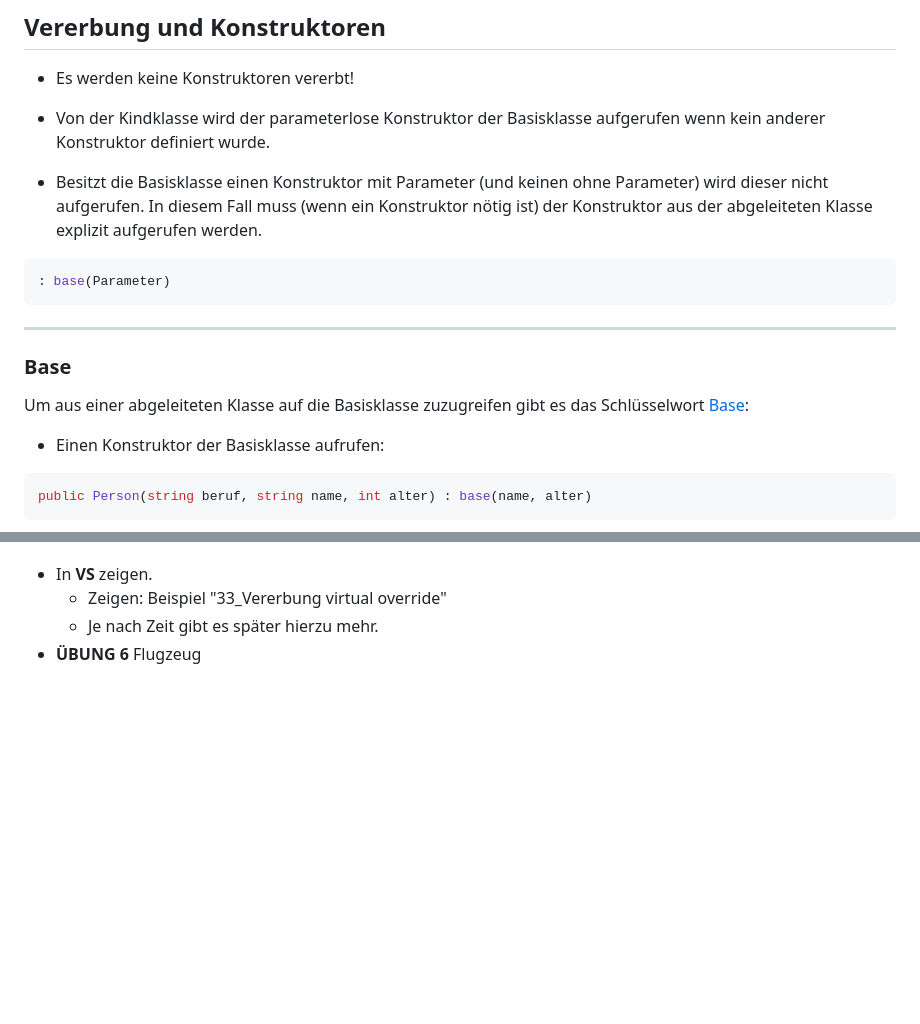
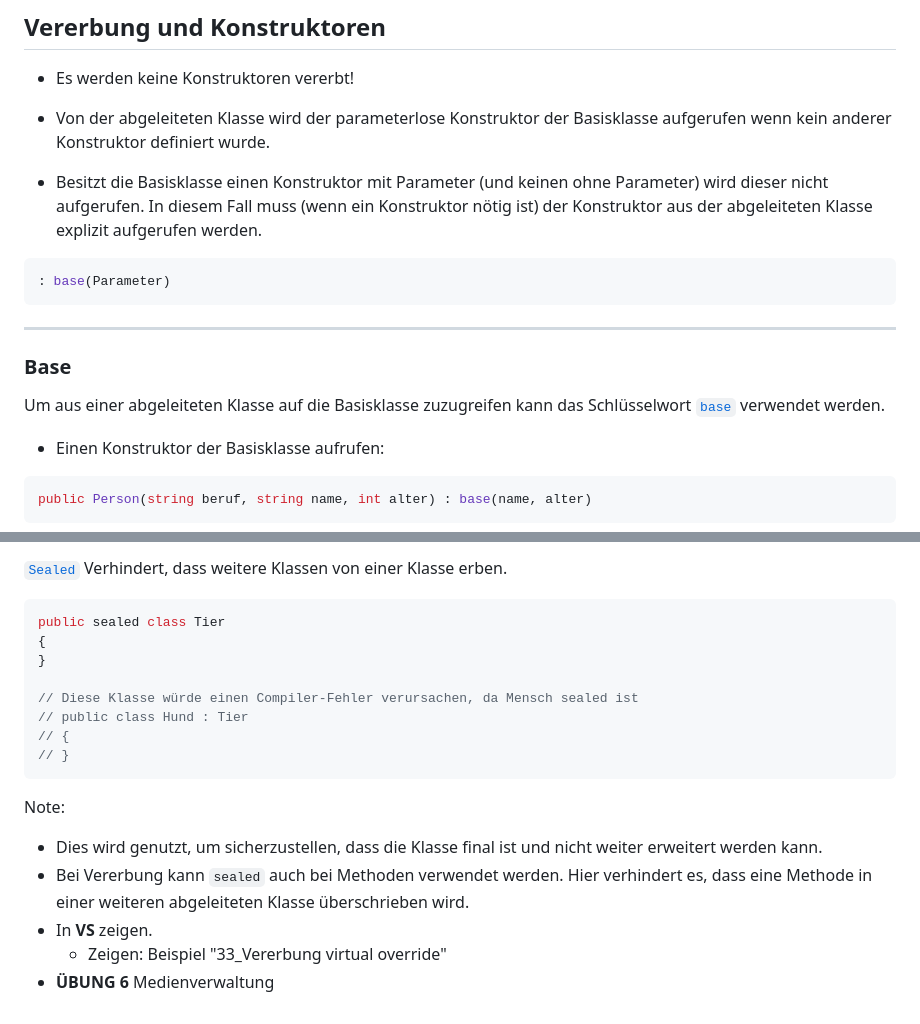
Before and after one commit to ablersch/software-developer-ihk-modul-2, a Markdown page: 30_Vererbung.md, 2 parts joined by grey strips. Drawn GitHub-style; blank space fills up the shorter version.

````diff
--- a/30_Vererbung.md
+++ b/30_Vererbung.md
@@ -96,7 +94,7 @@ class Mensch : Lebewesen
 
 * Es werden keine Konstruktoren vererbt!
 
-* Von der Kindklasse wird der parameterlose Konstruktor der Basisklasse aufgerufen wenn kein anderer Konstruktor definiert wurde.
+* Von der abgeleiteten Klasse wird der parameterlose Konstruktor der Basisklasse aufgerufen wenn kein anderer Konstruktor definiert wurde.
 
 * Besitzt die Basisklasse einen Konstruktor mit Parameter (und keinen ohne Parameter) wird dieser nicht aufgerufen. In diesem Fall muss (wenn ein Konstruktor nötig ist) der Konstruktor aus der abgeleiteten Klasse explizit aufgerufen werden.
 
@@ -109,7 +107,7 @@ class Mensch : Lebewesen
 <!-- .slide: class="left" -->
 ### Base
 
-Um aus einer abgeleiteten Klasse auf die Basisklasse zuzugreifen gibt es das Schlüsselwort [Base](https://docs.microsoft.com/de-de/dotnet/csharp/language-reference/keywords/base):
+Um aus einer abgeleiteten Klasse auf die Basisklasse zuzugreifen kann das Schlüsselwort [`base`](https://docs.microsoft.com/de-de/dotnet/csharp/language-reference/keywords/base) verwendet werden.
 
 * Einen Konstruktor der Basisklasse aufrufen:
 
@@ -151,4 +222,19 @@ Note:
+[`Sealed`](https://docs.microsoft.com/de-de/dotnet/csharp/language-reference/keywords/sealed) Verhindert, dass weitere Klassen von einer Klasse erben.
+
+```csharp
+public sealed class Tier
+{
+}
+
+// Diese Klasse würde einen Compiler-Fehler verursachen, da Mensch sealed ist
+// public class Hund : Tier
+// {
+// }
+```
+
+Note:
+* Dies wird genutzt, um sicherzustellen, dass die Klasse final ist und nicht weiter erweitert werden kann.
+* Bei Vererbung kann `sealed` auch bei Methoden verwendet werden. Hier verhindert es, dass eine Methode in einer weiteren abgeleiteten Klasse überschrieben wird.
 * In **VS** zeigen.
     * Zeigen: Beispiel "33_Vererbung virtual override"
-    * Je nach Zeit gibt es später hierzu mehr.
-* **ÜBUNG 6** Flugzeug
+* **ÜBUNG 6** Medienverwaltung
````
Also changed, not shown: other parts of 30_Vererbung.md (+80 -9 lines), 10_Objektorientierung.md (+2 -1 lines), docs/diagrams/out/LebewesenDiagramm.png (added), docs/diagrams/out/LebewesenDiagrammErweitert.png (added), 7 other files.
